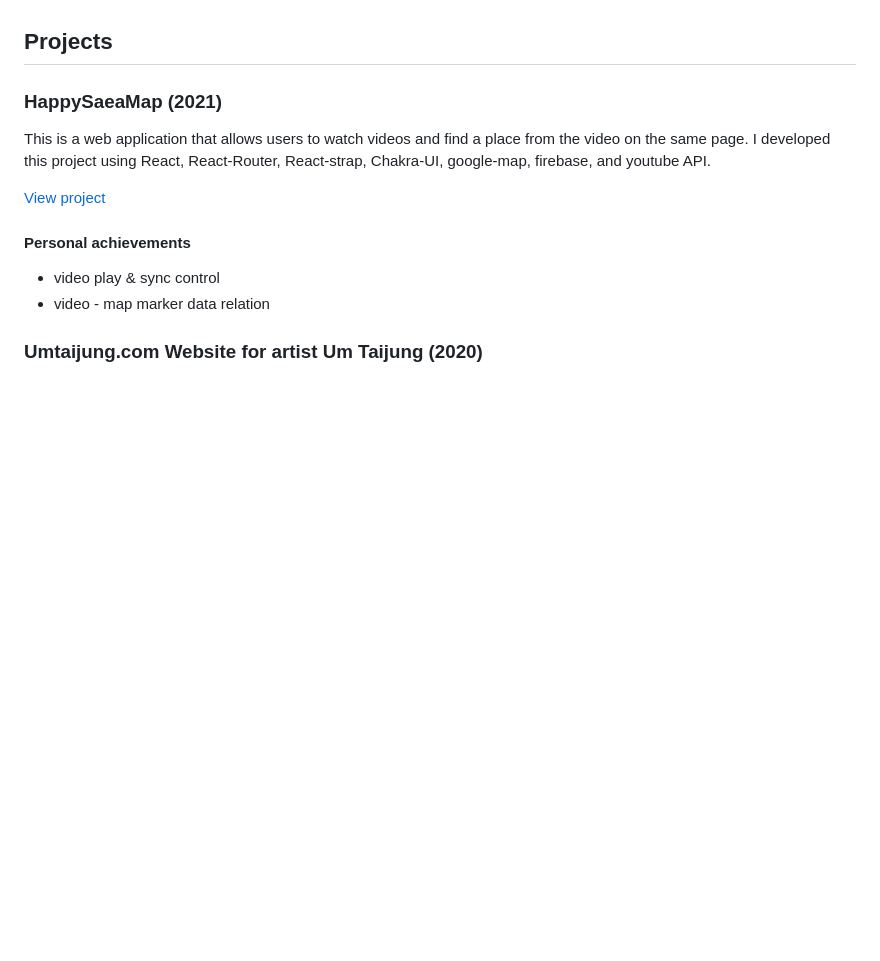
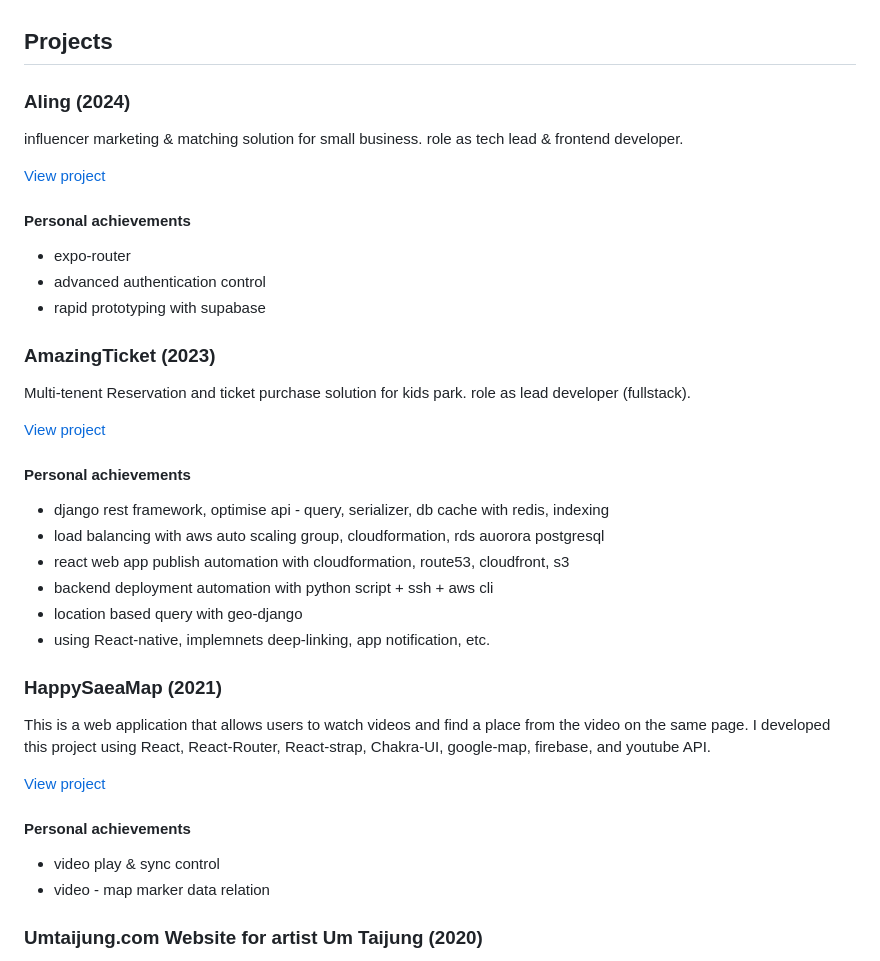
Before and after one commit to kifhan/kifhan, a Markdown page: README.md, the part around the change. Rendered like a GitHub page; blank space fills up the shorter version.

Commit message:
Update README.md
add projects.

```diff
--- a/README.md
+++ b/README.md
@@ -8,6 +8,35 @@
 - 🌱 I have over 10 years of experience in developing responsive and user-friendly websites using modern web technologies such as React, Nodejs.
 
 ## Projects
+
+### Aling (2024)
+
+influencer marketing & matching solution for small business.
+role as tech lead & frontend developer.
+
+[View project](https://www.aling.co.kr)
+
+#### Personal achievements
+
+- expo-router
+- advanced authentication control
+- rapid prototyping with supabase
+
+### AmazingTicket (2023)
+
+Multi-tenent Reservation and ticket purchase solution for kids park.
+role as lead developer (fullstack).
+
+[View project](https://www.amazingticket.site)
+
+#### Personal achievements
+
+- django rest framework, optimise api - query, serializer, db cache with redis, indexing
+- load balancing with aws auto scaling group, cloudformation, rds auorora postgresql
+- react web app publish automation with cloudformation, route53, cloudfront, s3
+- backend deployment automation with python script + ssh + aws cli
+- location based query with geo-django
+- using React-native, implemnets deep-linking, app notification, etc.
 
 ### HappySaeaMap (2021)
 
```
